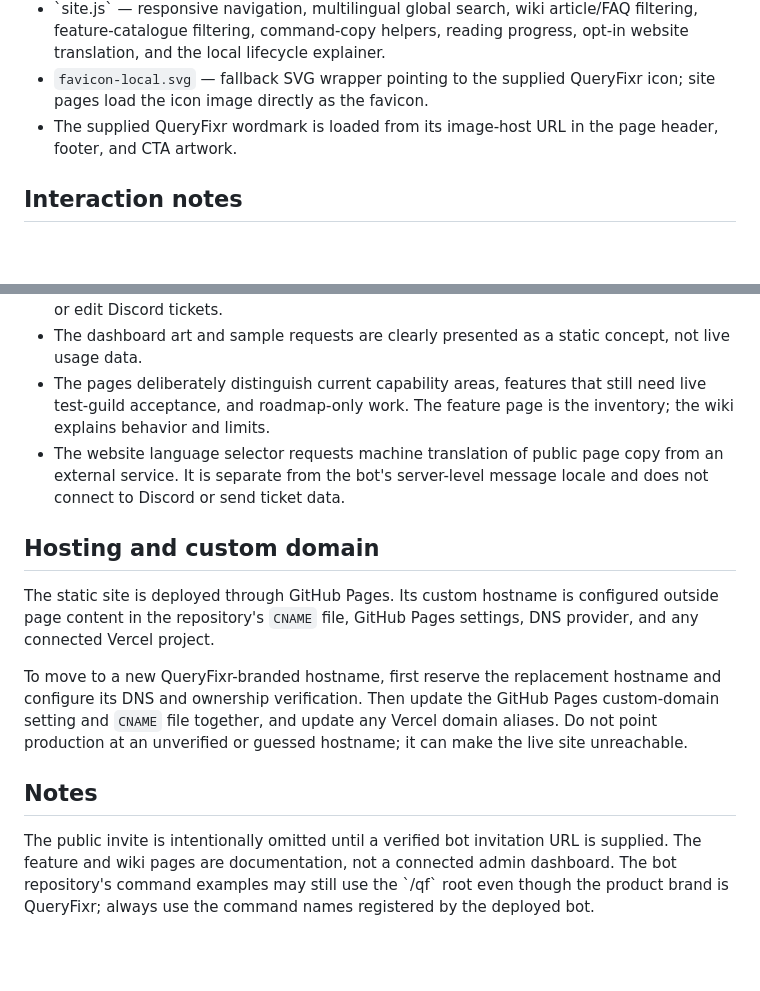
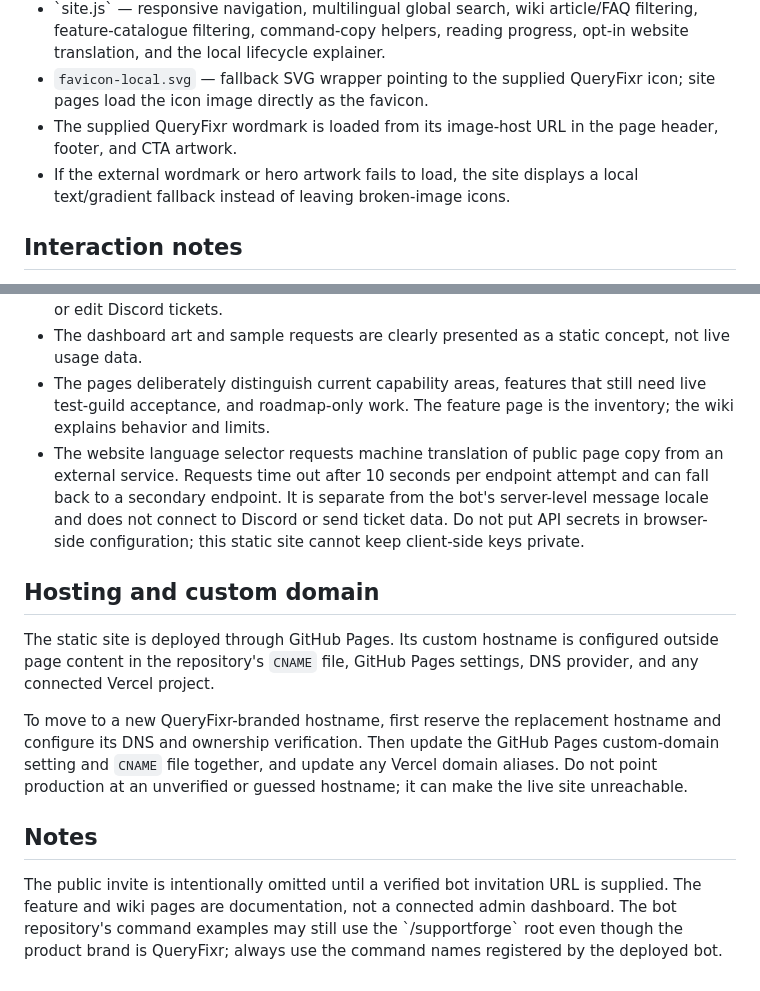
Before and after one commit to Annant2122011/Resolvx, a Markdown page: README.md, 2 parts joined by grey strips. Rendered like a GitHub page; blank space fills up the shorter version.

Commit message:
docs: clarify translation privacy and asset fallbacks

```diff
--- a/README.md
+++ b/README.md
@@ -16,6 +16,7 @@ The website is a product introduction and documentation experience. It does **no
 - \`site.js\` — responsive navigation, multilingual global search, wiki article/FAQ filtering, feature-catalogue filtering, command-copy helpers, reading progress, opt-in website translation, and the local lifecycle explainer.
 - `favicon-local.svg` — fallback SVG wrapper pointing to the supplied QueryFixr icon; site pages load the icon image directly as the favicon.
 - The supplied QueryFixr wordmark is loaded from its image-host URL in the page header, footer, and CTA artwork.
+- If the external wordmark or hero artwork fails to load, the site displays a local text/gradient fallback instead of leaving broken-image icons.
 
 ## Interaction notes
 
@@ -24,7 +25,7 @@ The website is a product introduction and documentation experience. It does **no
 - The ticket lifecycle demo changes illustrative text in the browser only. It does not create or edit Discord tickets.
 - The dashboard art and sample requests are clearly presented as a static concept, not live usage data.
 - The pages deliberately distinguish current capability areas, features that still need live test-guild acceptance, and roadmap-only work. The feature page is the inventory; the wiki explains behavior and limits.
-- The website language selector requests machine translation of public page copy from an external service. It is separate from the bot's server-level message locale and does not connect to Discord or send ticket data.
+- The website language selector requests machine translation of public page copy from an external service. Requests time out after 10 seconds per endpoint attempt and can fall back to a secondary endpoint. It is separate from the bot's server-level message locale and does not connect to Discord or send ticket data. Do not put API secrets in browser-side configuration; this static site cannot keep client-side keys private.
 
 ## Hosting and custom domain
 
@@ -34,4 +35,4 @@ To move to a new QueryFixr-branded hostname, first reserve the replacement hostn
 
 ## Notes
 
-The public invite is intentionally omitted until a verified bot invitation URL is supplied. The feature and wiki pages are documentation, not a connected admin dashboard. The bot repository's command examples may still use the \`/qf\` root even though the product brand is QueryFixr; always use the command names registered by the deployed bot.
+The public invite is intentionally omitted until a verified bot invitation URL is supplied. The feature and wiki pages are documentation, not a connected admin dashboard. The bot repository's command examples may still use the \`/supportforge\` root even though the product brand is QueryFixr; always use the command names registered by the deployed bot.
```
